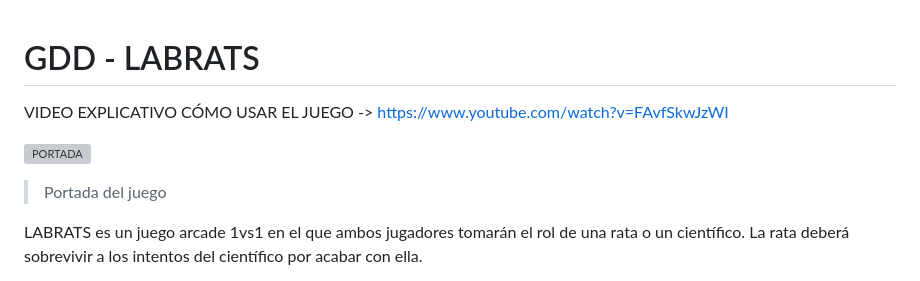
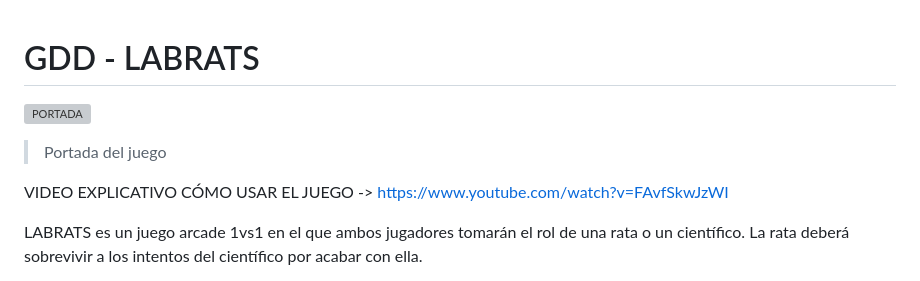
Before and after one commit to ismaest/JER-24-25, a Markdown page: README.md, the part around the change. Drawn GitHub-style; grey boxes are pictures that could not be loaded.

```diff
--- a/README.md
+++ b/README.md
@@ -1,9 +1,9 @@
 # GDD - LABRATS
-
-VIDEO EXPLICATIVO CÓMO USAR EL JUEGO -> https://www.youtube.com/watch?v=FAvfSkwJzWI
 
 ![PORTADA](https://github.com/user-attachments/assets/6f8a6e2c-2bb6-4277-863f-e4bb4e89a232)
 > Portada del juego
+
+VIDEO EXPLICATIVO CÓMO USAR EL JUEGO -> https://www.youtube.com/watch?v=FAvfSkwJzWI
 
 LABRATS es un juego arcade 1vs1 en el que ambos jugadores tomarán el rol de una rata o un científico. La rata deberá sobrevivir a los intentos del científico por acabar con ella.
 
```
